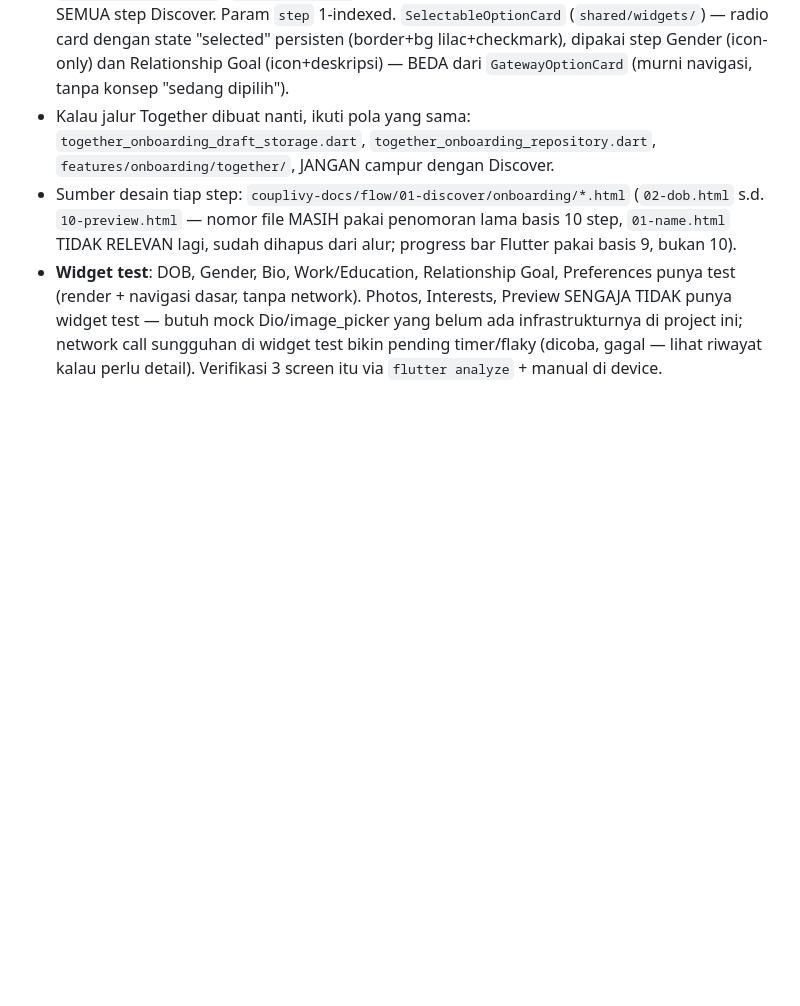
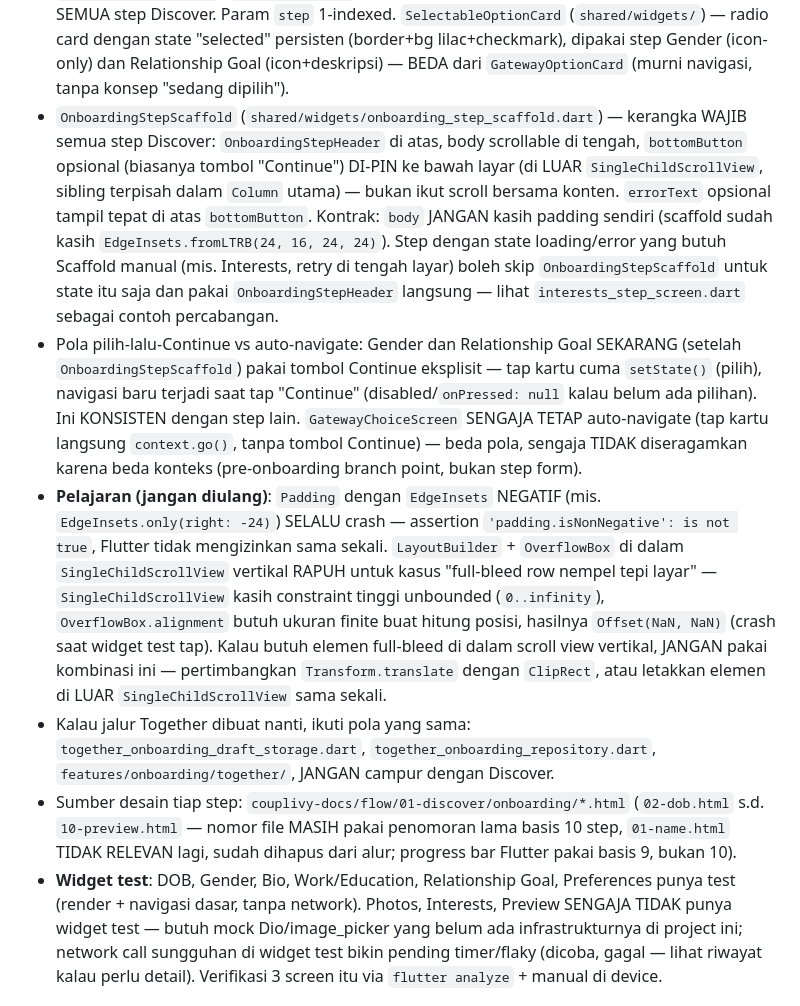
Before and after one commit to danieladrian/couplivy-mobile, a Markdown page: .ai/rules/architecture.md, the part around the change. Rendered like a GitHub page; blank space fills up the shorter version.

Commit message:
docs(architecture): document OnboardingStepScaffold pattern
Records the new shared scaffold, the select-then-Continue pattern now
used by Gender/Relationship Goal (vs. Gateway Choice's intentional
auto-navigate), and the negative-EdgeInsets / OverflowBox+
SingleChildScrollView pitfalls hit while building this.

```diff
--- a/.ai/rules/architecture.md
+++ b/.ai/rules/architecture.md
@@ -434,6 +434,38 @@ sendiri. Jangan taruh screen di `core/` atau sebaliknya.
   "selected" persisten (border+bg lilac+checkmark), dipakai step Gender
   (icon-only) dan Relationship Goal (icon+deskripsi) — BEDA dari
   `GatewayOptionCard` (murni navigasi, tanpa konsep "sedang dipilih").
+- `OnboardingStepScaffold` (`shared/widgets/onboarding_step_scaffold.dart`)
+  — kerangka WAJIB semua step Discover: `OnboardingStepHeader` di atas,
+  body scrollable di tengah, `bottomButton` opsional (biasanya tombol
+  "Continue") DI-PIN ke bawah layar (di LUAR `SingleChildScrollView`,
+  sibling terpisah dalam `Column` utama) — bukan ikut scroll bersama
+  konten. `errorText` opsional tampil tepat di atas `bottomButton`.
+  Kontrak: `body` JANGAN kasih padding sendiri (scaffold sudah kasih
+  `EdgeInsets.fromLTRB(24, 16, 24, 24)`). Step dengan state
+  loading/error yang butuh Scaffold manual (mis. Interests, retry di
+  tengah layar) boleh skip `OnboardingStepScaffold` untuk state itu
+  saja dan pakai `OnboardingStepHeader` langsung — lihat
+  `interests_step_screen.dart` sebagai contoh percabangan.
+- Pola pilih-lalu-Continue vs auto-navigate: Gender dan Relationship
+  Goal SEKARANG (setelah `OnboardingStepScaffold`) pakai tombol
+  Continue eksplisit — tap kartu cuma `setState()` (pilih), navigasi
+  baru terjadi saat tap "Continue" (disabled/`onPressed: null` kalau
+  belum ada pilihan). Ini KONSISTEN dengan step lain. `GatewayChoiceScreen`
+  SENGAJA TETAP auto-navigate (tap kartu langsung `context.go()`, tanpa
+  tombol Continue) — beda pola, sengaja TIDAK diseragamkan karena beda
+  konteks (pre-onboarding branch point, bukan step form).
+- **Pelajaran (jangan diulang)**: `Padding` dengan `EdgeInsets` NEGATIF
+  (mis. `EdgeInsets.only(right: -24)`) SELALU crash — assertion
+  `'padding.isNonNegative': is not true`, Flutter tidak mengizinkan
+  sama sekali. `LayoutBuilder` + `OverflowBox` di dalam
+  `SingleChildScrollView` vertikal RAPUH untuk kasus "full-bleed row
+  nempel tepi layar" — `SingleChildScrollView` kasih constraint tinggi
+  unbounded (`0..infinity`), `OverflowBox.alignment` butuh ukuran
+  finite buat hitung posisi, hasilnya `Offset(NaN, NaN)` (crash saat
+  widget test tap). Kalau butuh elemen full-bleed di dalam scroll
+  view vertikal, JANGAN pakai kombinasi ini — pertimbangkan
+  `Transform.translate` dengan `ClipRect`, atau letakkan elemen di
+  LUAR `SingleChildScrollView` sama sekali.
 - Kalau jalur Together dibuat nanti, ikuti pola yang sama:
   `together_onboarding_draft_storage.dart`,
   `together_onboarding_repository.dart`, `features/onboarding/together/`,
```
